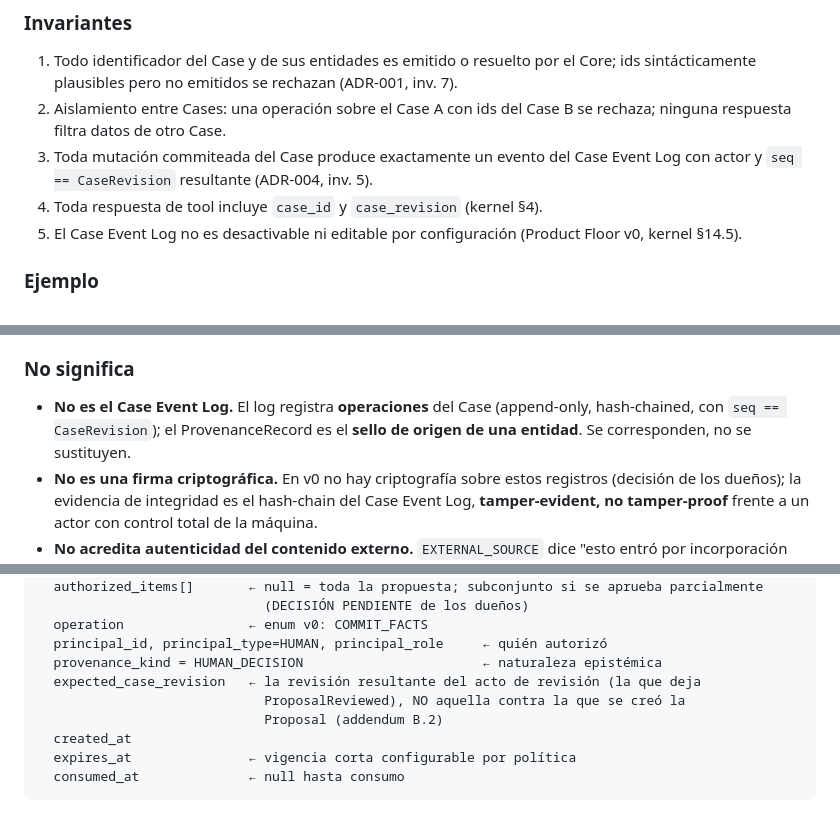
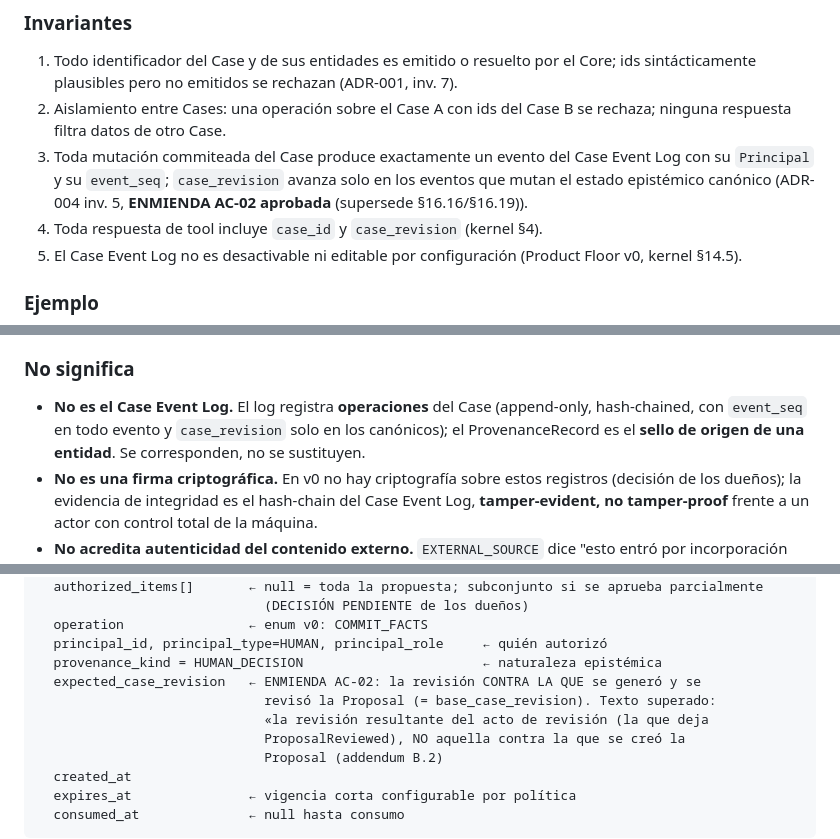
Before and after one commit to CHERCED-DEV/legal-workspace, a Markdown page: docs/domain/glossary.md, 3 parts joined by grey strips. Drawn GitHub-style; blank space fills up the shorter version.

```diff
--- a/docs/domain/glossary.md
+++ b/docs/domain/glossary.md
@@ -76,7 +76,7 @@ El kernel **no define un enum de estados del Case** (no existe `OPEN`/`CLOSED`/`
 
 1. Todo identificador del Case y de sus entidades es emitido o resuelto por el Core; ids sintácticamente plausibles pero no emitidos se rechazan (ADR-001, inv. 7).
 2. Aislamiento entre Cases: una operación sobre el Case A con ids del Case B se rechaza; ninguna respuesta filtra datos de otro Case.
-3. Toda mutación commiteada del Case produce exactamente un evento del Case Event Log con actor y `seq == CaseRevision` resultante (ADR-004, inv. 5).
+3. Toda mutación commiteada del Case produce exactamente un evento del Case Event Log con su `Principal` y su `event_seq`; `case_revision` avanza solo en los eventos que mutan el estado epistémico canónico (ADR-004 inv. 5, **ENMIENDA AC-02 aprobada** (supersede §16.16/§16.19)).
 4. Toda respuesta de tool incluye `case_id` y `case_revision` (kernel §4).
 5. El Case Event Log no es desactivable ni editable por configuración (Product Floor v0, kernel §14.5).
 
@@ -366,7 +366,7 @@ Registro **obligatorio en toda entidad epistémica** que responde "¿de dónde s
 
 ### No significa
 
-- **No es el Case Event Log.** El log registra **operaciones** del Case (append-only, hash-chained, con `seq == CaseRevision`); el ProvenanceRecord es el **sello de origen de una entidad**. Se corresponden, no se sustituyen.
+- **No es el Case Event Log.** El log registra **operaciones** del Case (append-only, hash-chained, con `event_seq` en todo evento y `case_revision` solo en los canónicos); el ProvenanceRecord es el **sello de origen de una entidad**. Se corresponden, no se sustituyen.
 - **No es una firma criptográfica.** En v0 no hay criptografía sobre estos registros (decisión de los dueños); la evidencia de integridad es el hash-chain del Case Event Log, **tamper-evident, no tamper-proof** frente a un actor con control total de la máquina.
 - **No acredita autenticidad del contenido externo.** `EXTERNAL_SOURCE` dice "esto entró por incorporación con este hash", no "esto es auténtico".
 - **No es texto libre generado por el modelo.** Los tipos de actor son un enum cerrado del Domain y su efecto es estructural: gobiernan qué transiciones son posibles.
@@ -637,7 +637,9 @@ HumanAuthorization
   operation                ← enum v0: COMMIT_FACTS
   principal_id, principal_type=HUMAN, principal_role     ← quién autorizó
   provenance_kind = HUMAN_DECISION                       ← naturaleza epistémica
-  expected_case_revision   ← la revisión resultante del acto de revisión (la que deja
+  expected_case_revision   ← ENMIENDA AC-02: la revisión CONTRA LA QUE se generó y se
+                             revisó la Proposal (= base_case_revision). Texto superado:
+                             «la revisión resultante del acto de revisión (la que deja
                              ProposalReviewed), NO aquella contra la que se creó la
                              Proposal (addendum B.2)
   created_at
```
Also changed, not shown: other parts of docs/domain/glossary.md (+11 -11 lines), docs/architecture/principles.md (+3 -3 lines), docs/architecture/vertical-slice-v0.md (+6 -6 lines).
